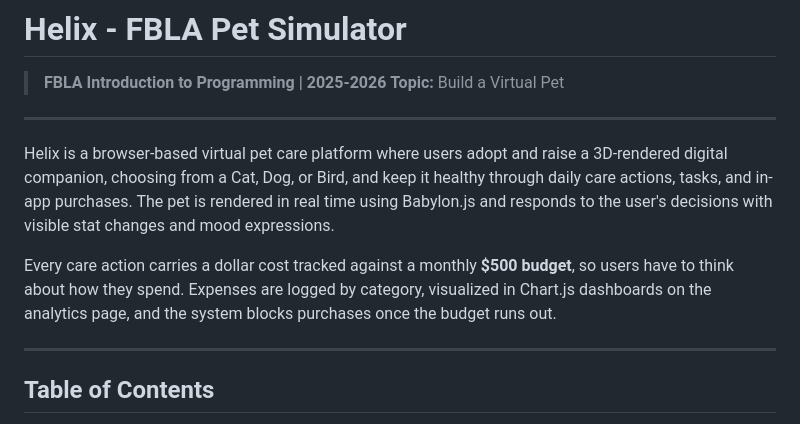
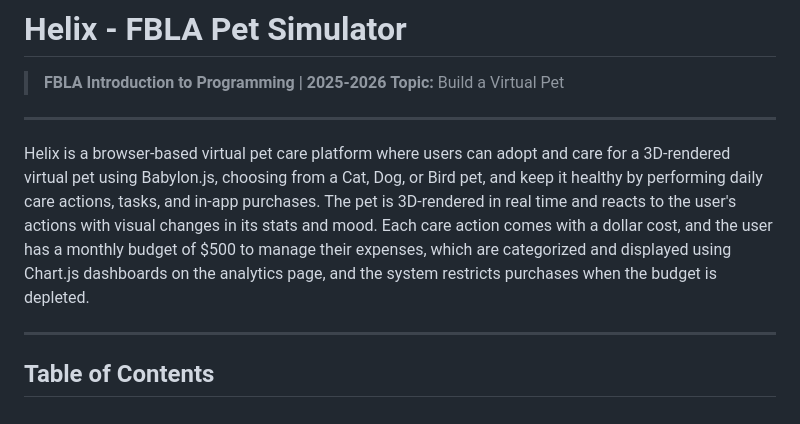
Before and after one commit to MayoCodes/helix-fbla, a Markdown page: readme.md, the part around the change. Rendered like a GitHub page.

Commit message:
Revise Helix description for clarity and detail
Updated the description of Helix to clarify pet care actions and budget management features.

```diff
--- a/readme.md
+++ b/readme.md
@@ -5,9 +5,13 @@
 
 ---
 
-Helix is a browser-based virtual pet care platform where users adopt and raise a 3D-rendered digital companion, choosing from a Cat, Dog, or Bird, and keep it healthy through daily care actions, tasks, and in-app purchases. The pet is rendered in real time using Babylon.js and responds to the user's decisions with visible stat changes and mood expressions.
-
-Every care action carries a dollar cost tracked against a monthly **$500 budget**, so users have to think about how they spend. Expenses are logged by category, visualized in Chart.js dashboards on the analytics page, and the system blocks purchases once the budget runs out.
+Helix is a browser-based virtual pet care platform where users can adopt and care for a 3D-rendered virtual pet
+using Babylon.js, choosing from a Cat, Dog, or Bird pet, and keep it healthy by performing daily care actions,
+tasks, and in-app purchases. The pet is 3D-rendered in real time and reacts to the user's actions with visual
+changes in its stats and mood.
+Each care action comes with a dollar cost, and the user has a monthly budget of $500 to manage their expenses,
+which are categorized and displayed using Chart.js dashboards on the analytics page, and the system restricts
+purchases when the budget is depleted.
 
 ---
 
```
